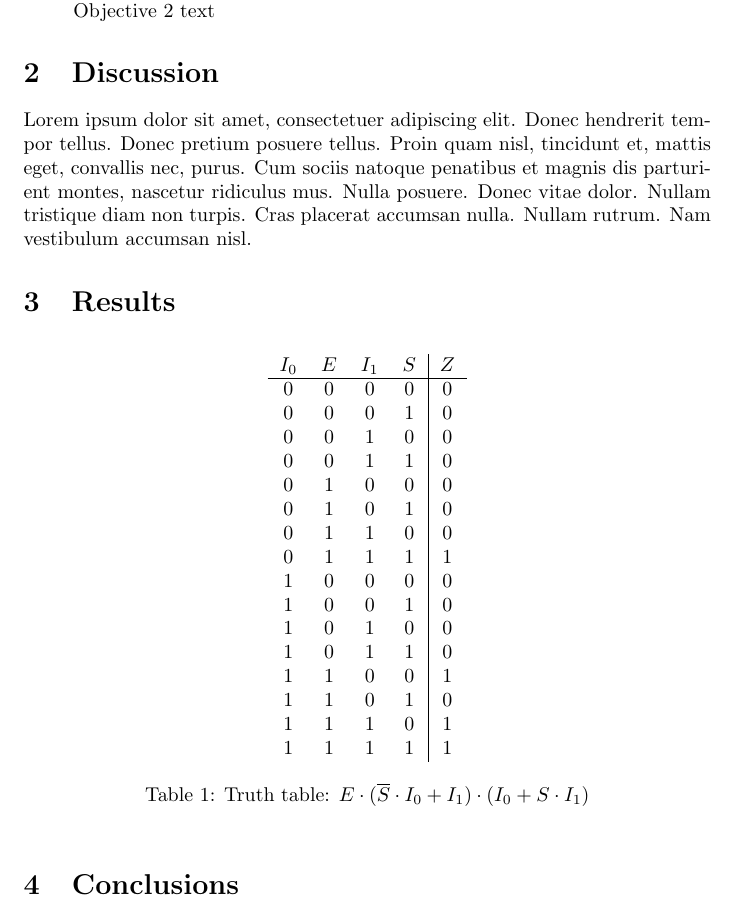
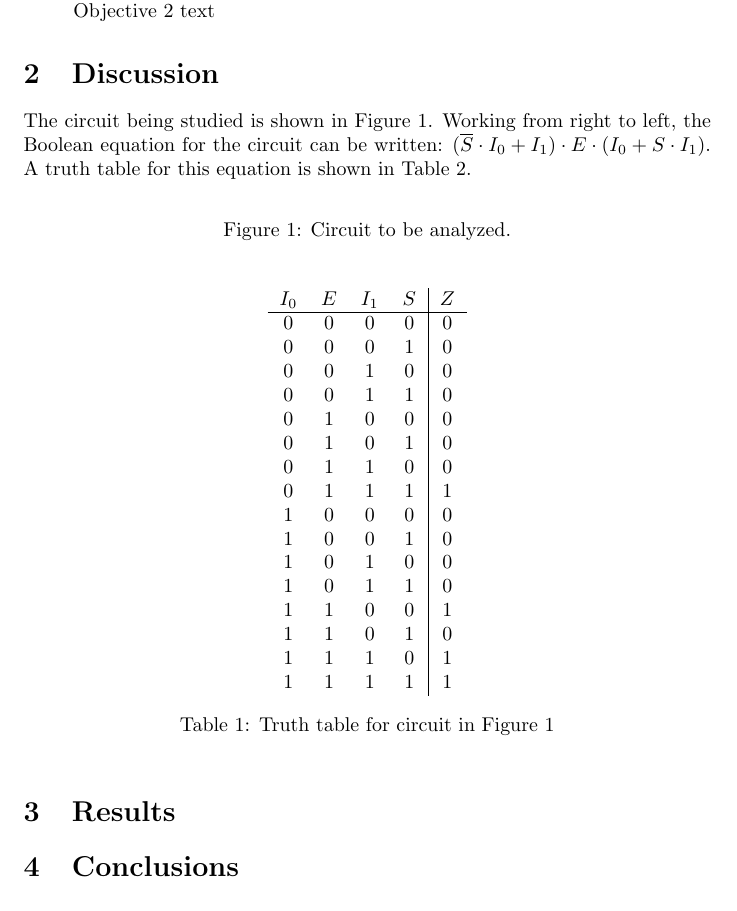
Before and after one commit to charlespittman/massive-ironman, a LaTeX document (school/elec_311/project_1/tex/report.tex): part of page 2 of 3, cut so that both start at the same text. Compiled offline with pdfLaTeX.

Commit message:
Working on 311 report.

```diff
--- a/school/elec_311/project_1/tex/report.tex
+++ b/school/elec_311/project_1/tex/report.tex
@@ -51,18 +51,21 @@
 \section{Discussion}
 \label{sec:procedure}
 
-Lorem ipsum dolor sit amet, consectetuer adipiscing elit. Donec
-hendrerit tempor tellus. Donec pretium posuere tellus. Proin quam
-nisl, tincidunt et, mattis eget, convallis nec, purus. Cum sociis
-natoque penatibus et magnis dis parturient montes, nascetur ridiculus
-mus. Nulla posuere. Donec vitae dolor. Nullam tristique diam non
-turpis. Cras placerat accumsan nulla. Nullam rutrum. Nam vestibulum
-accumsan nisl.
+The circuit being studied is shown in Figure~\ref{fig:circuit}.
+Working from right to left, the Boolean equation for the circuit can
+be written: $(\overline{S} \cdot I_0 + I_1) \cdot E \cdot (I_0 + S
+\cdot I_1)$.  A truth table for this equation is shown in Table~\ref{tab:truth}.
 
-\section{Results}
+
+\begin{figure}[h]
+  \centering
+%  \includegraphics[width=\textwidth]{img/plot1}
+  \caption{Circuit to be analyzed.}
+  \label{fig:circuit}
+\end{figure}
 
 \begin{table}[h]
-  \label{tab:table_01}
+  \label{tab:truth}
   \centering
   % This LaTeX table template is generated by emacs 24.3.1
   \begin{tabular}{cccc|c}
@@ -85,18 +88,11 @@ accumsan nisl.
     1 & 1 & 1 & 0 & 1 \\
     1 & 1 & 1 & 1 & 1 \\
   \end{tabular}
-  \caption{Truth table: $E \cdot (\overline{S} \cdot I_0 + I_1) \cdot (I_0 + S \cdot I_1)$}
+  \caption{Truth table for circuit in Figure~\ref{fig:circuit}}
 \end{table}
 
-% Insert a picture.  The file was "./img/plot1.png".  The LaTeX
-% compiler is finicky sometimes about filenames and extensions.  I
-% think it depends on what compiler is actually being used.
-%\begin{figure}[h]
-%  \centering
-%  \includegraphics[width=\textwidth]{img/plot1}
-%  \caption{\gls{pm} Speed vs. \gls{pm} Voltage}
-%  \label{fig:plot_01}
-%\end{figure}
+\section{Results}
+\label{sec:results}
 
 \section{Conclusions}
 \label{sec:conclusion}
```
Also changed, not shown: school/elec_311/project_1/tex/report.pdf.
